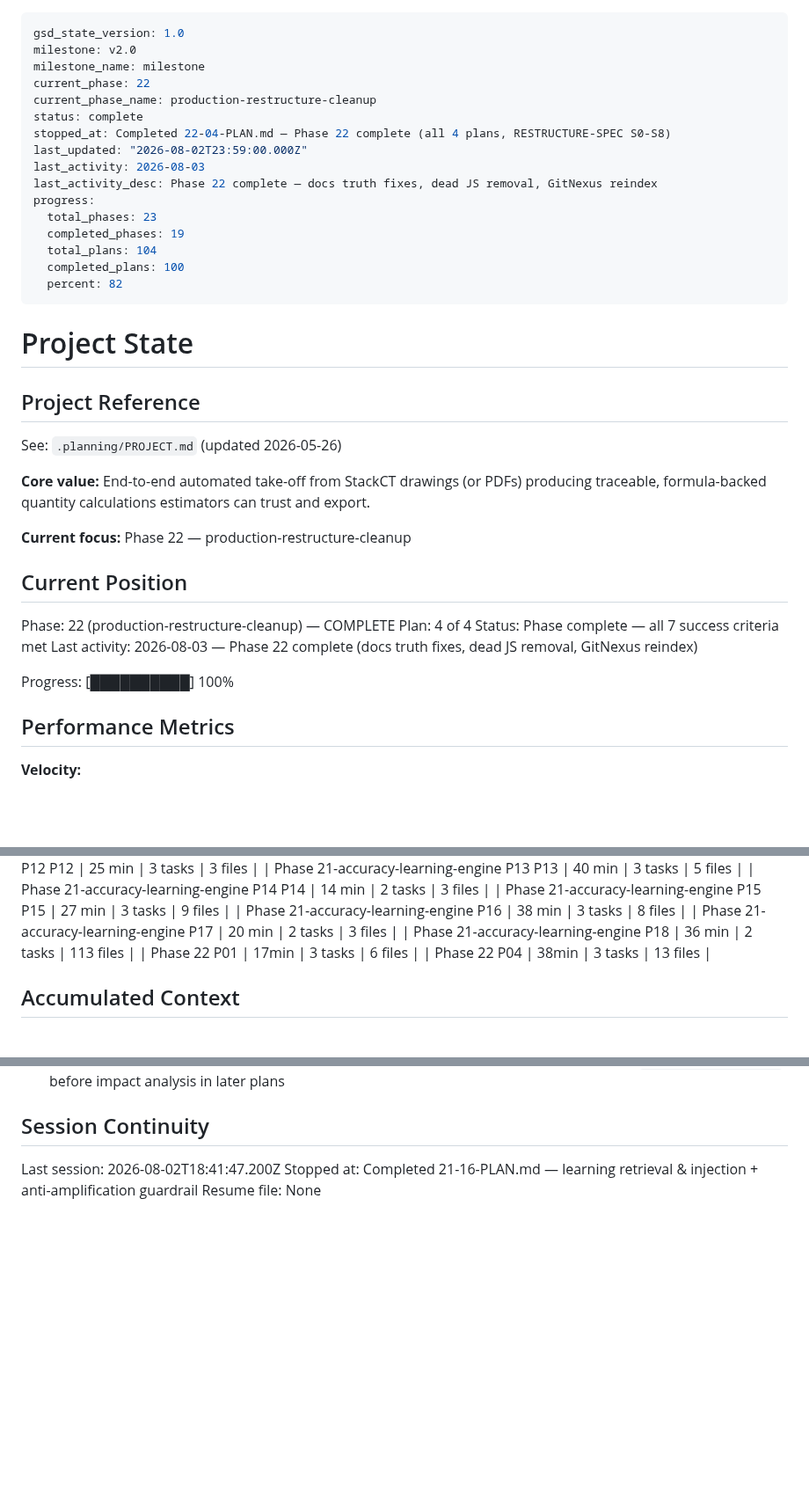
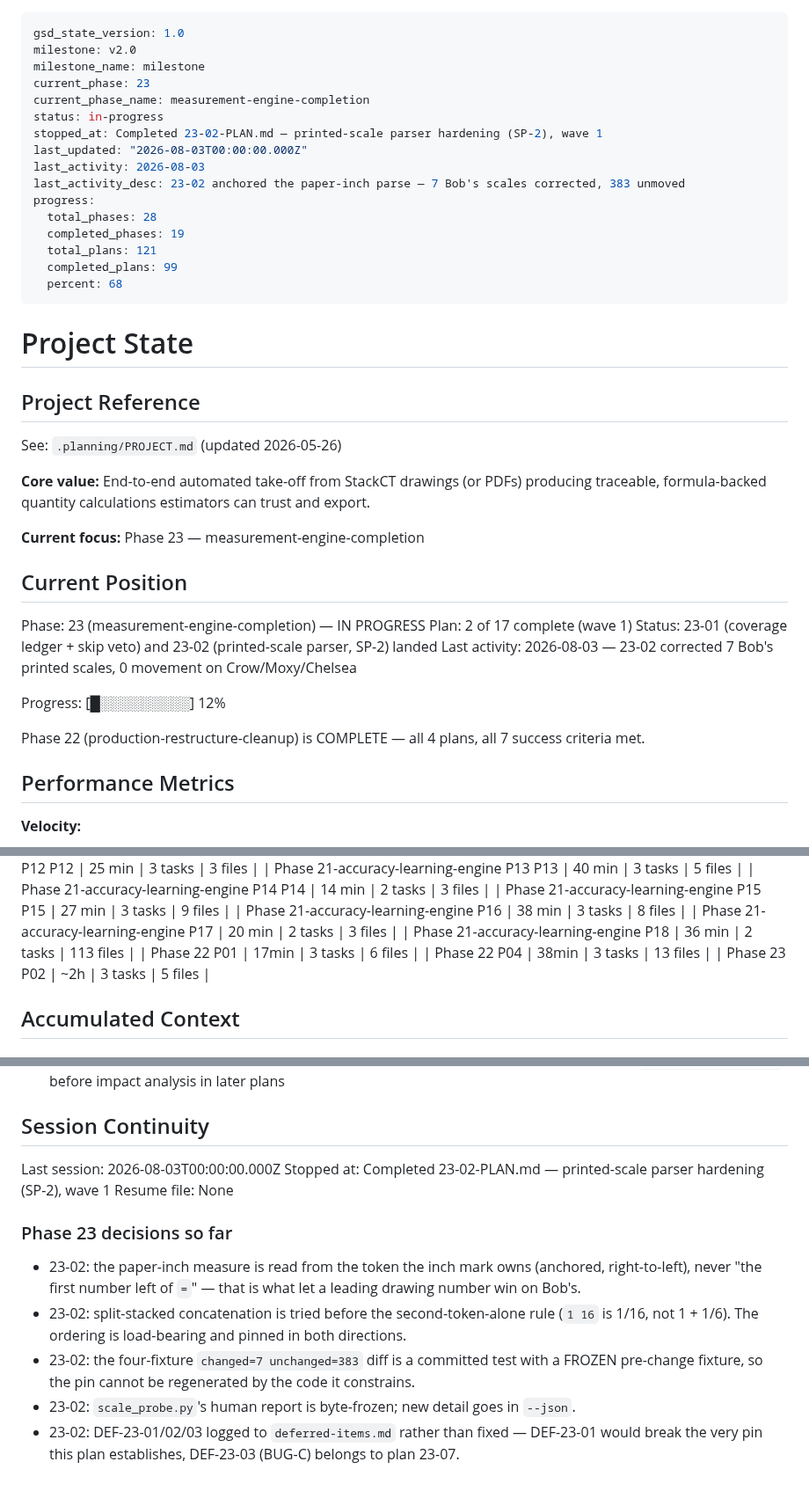
Before and after one commit to Zaman152/Bobby-Tailor-Automation-2.0, a Markdown page: .planning/STATE.md, 3 parts joined by grey strips. Shown at 88% size. Rendered like a GitHub page; blank space fills up the shorter version.

Commit message:
docs(23-02): complete printed-scale parser hardening plan
SUMMARY, STATE and ROADMAP for SP-2.

STATE.md: gsd-tools state.advance-plan mutated the WRONG phase - STATE was
still parked on phase 22, so the verb flipped phase 22 from complete to
verifying. Reverted and corrected by hand to phase 23, plan 2 of 17. The
recalculated totals were kept because they match disk (121 PLAN / 99 SUMMARY
files against the stale 104/100).

REQUIREMENTS.md deliberately NOT updated: V4-MEAS-03 is advanced, not
satisfied. This plan removes the scale blocker underneath it; the requirement
needs 23-03 (elevation SF) and 23-05 (linework LF), and BUG-C in 23-07, before
it is actually met. Marking it complete would be the overclaim 23-CONTEXT
forbids.

```diff
--- a/.planning/STATE.md
+++ b/.planning/STATE.md
@@ -2,19 +2,19 @@
 gsd_state_version: 1.0
 milestone: v2.0
 milestone_name: milestone
-current_phase: 22
-current_phase_name: production-restructure-cleanup
-status: complete
-stopped_at: Completed 22-04-PLAN.md — Phase 22 complete (all 4 plans, RESTRUCTURE-SPEC S0-S8)
-last_updated: "2026-08-02T23:59:00.000Z"
+current_phase: 23
+current_phase_name: measurement-engine-completion
+status: in-progress
+stopped_at: Completed 23-02-PLAN.md — printed-scale parser hardening (SP-2), wave 1
+last_updated: "2026-08-03T00:00:00.000Z"
 last_activity: 2026-08-03
-last_activity_desc: Phase 22 complete — docs truth fixes, dead JS removal, GitNexus reindex
+last_activity_desc: 23-02 anchored the paper-inch parse — 7 Bob's scales corrected, 383 unmoved
 progress:
-  total_phases: 23
+  total_phases: 28
   completed_phases: 19
-  total_plans: 104
-  completed_plans: 100
-  percent: 82
+  total_plans: 121
+  completed_plans: 99
+  percent: 68
 ---
 
 # Project State
@@ -25,16 +25,18 @@ See: `.planning/PROJECT.md` (updated 2026-05-26)
 
 **Core value:** End-to-end automated take-off from StackCT drawings (or PDFs) producing traceable, formula-backed quantity calculations estimators can trust and export.
 
-**Current focus:** Phase 22 — production-restructure-cleanup
+**Current focus:** Phase 23 — measurement-engine-completion
 
 ## Current Position
 
-Phase: 22 (production-restructure-cleanup) — COMPLETE
-Plan: 4 of 4
-Status: Phase complete — all 7 success criteria met
-Last activity: 2026-08-03 — Phase 22 complete (docs truth fixes, dead JS removal, GitNexus reindex)
+Phase: 23 (measurement-engine-completion) — IN PROGRESS
+Plan: 2 of 17 complete (wave 1)
+Status: 23-01 (coverage ledger + skip veto) and 23-02 (printed-scale parser, SP-2) landed
+Last activity: 2026-08-03 — 23-02 corrected 7 Bob's printed scales, 0 movement on Crow/Moxy/Chelsea
 
-Progress: [██████████] 100%
+Progress: [█░░░░░░░░░] 12%
+
+Phase 22 (production-restructure-cleanup) is COMPLETE — all 4 plans, all 7 success criteria met.
 
 ## Performance Metrics
 
@@ -68,6 +70,7 @@ Progress: [██████████] 100%
 | Phase 21-accuracy-learning-engine P18 | 36 min | 2 tasks | 113 files |
 | Phase 22 P01 | 17min | 3 tasks | 6 files |
 | Phase 22 P04 | 38min | 3 tasks | 13 files |
+| Phase 23 P02 | ~2h | 3 tasks | 5 files |
 
 ## Accumulated Context
 
@@ -364,6 +367,18 @@ None yet.
 
 ## Session Continuity
 
-Last session: 2026-08-02T18:41:47.200Z
-Stopped at: Completed 21-16-PLAN.md — learning retrieval & injection + anti-amplification guardrail
+Last session: 2026-08-03T00:00:00.000Z
+Stopped at: Completed 23-02-PLAN.md — printed-scale parser hardening (SP-2), wave 1
 Resume file: None
+
+### Phase 23 decisions so far
+
+- 23-02: the paper-inch measure is read from the token the inch mark owns (anchored, right-to-left),
+  never "the first number left of `=`" — that is what let a leading drawing number win on Bob's.
+- 23-02: split-stacked concatenation is tried before the second-token-alone rule (`1 16` is 1/16,
+  not 1 + 1/6). The ordering is load-bearing and pinned in both directions.
+- 23-02: the four-fixture `changed=7 unchanged=383` diff is a committed test with a FROZEN
+  pre-change fixture, so the pin cannot be regenerated by the code it constrains.
+- 23-02: `scale_probe.py`'s human report is byte-frozen; new detail goes in `--json`.
+- 23-02: DEF-23-01/02/03 logged to `deferred-items.md` rather than fixed — DEF-23-01 would break
+  the very pin this plan establishes, DEF-23-03 (BUG-C) belongs to plan 23-07.
```
Also changed, not shown: .planning/ROADMAP.md (+2 -2 lines), 1 other file.
